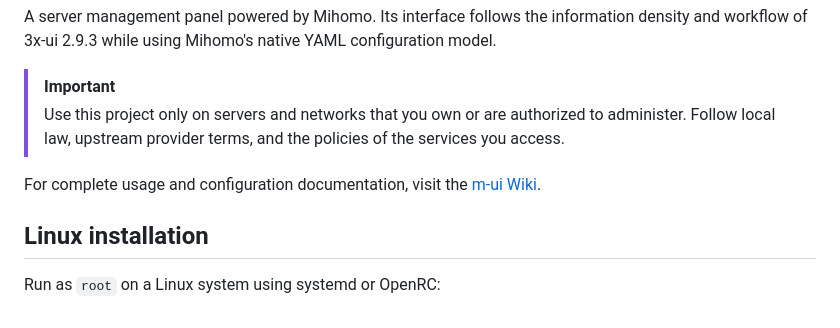
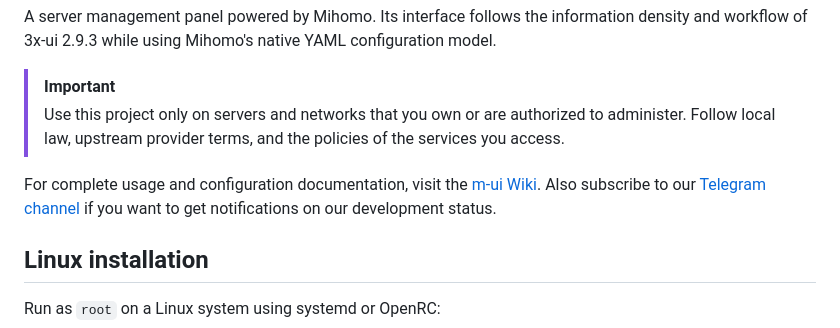
Before and after one commit to RomanovCaesar/m-ui, a Markdown page: README.md, the part around the change. Drawn GitHub-style.

Commit message:
Update README to include Telegram channel link
Added a note to subscribe to the Telegram channel for updates.

```diff
--- a/README.md
+++ b/README.md
@@ -17,7 +17,7 @@ A server management panel powered by Mihomo. Its interface follows the informati
 > [!IMPORTANT]
 > Use this project only on servers and networks that you own or are authorized to administer. Follow local law, upstream provider terms, and the policies of the services you access.
 
-For complete usage and configuration documentation, visit the [m-ui Wiki](https://github.com/RomanovCaesar/m-ui/wiki).
+For complete usage and configuration documentation, visit the [m-ui Wiki](https://github.com/RomanovCaesar/m-ui/wiki). Also subscribe to our [Telegram channel](https://t.me/MihomoUI) if you want to get notifications on our development status.
 
 ## Linux installation
 
```
